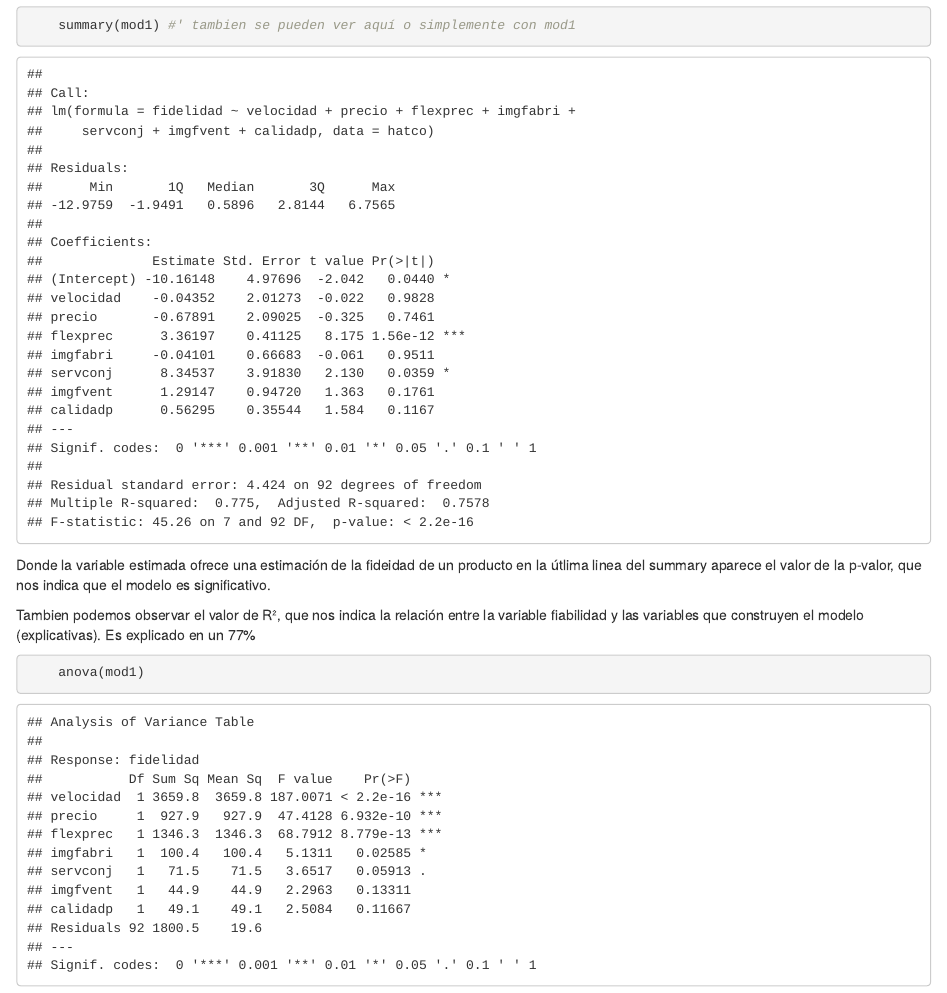
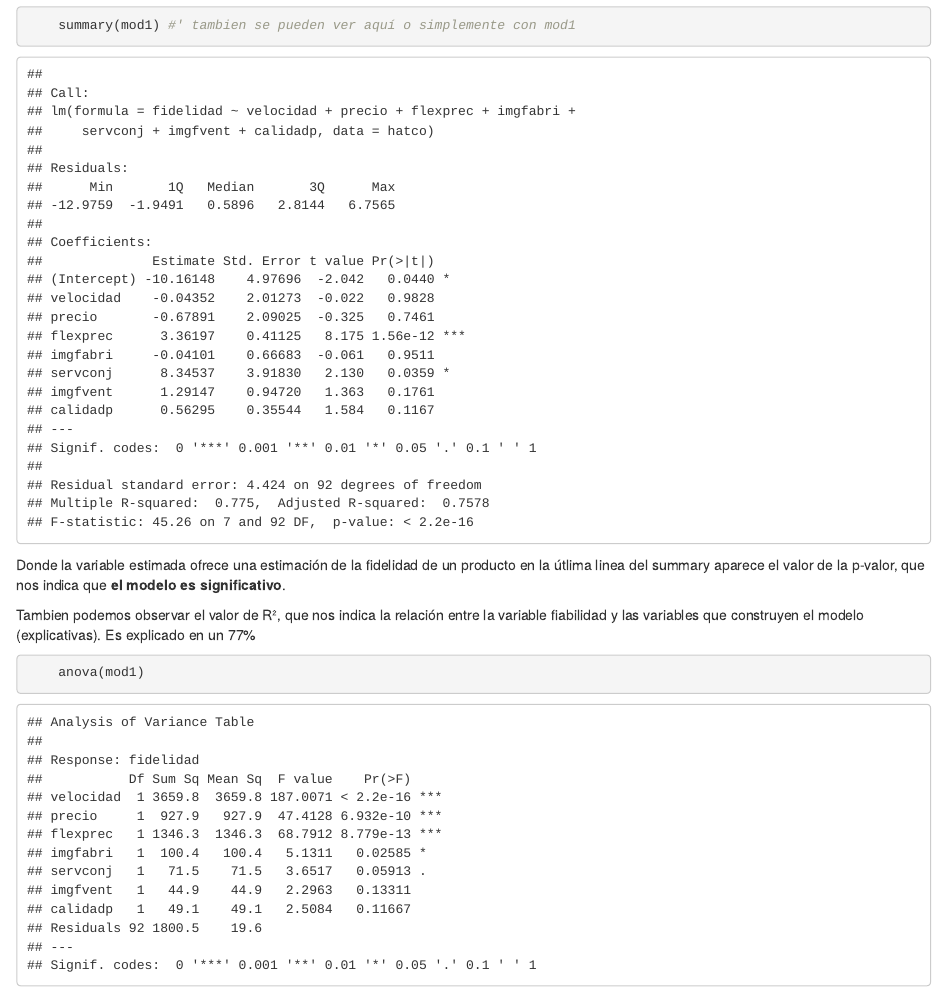
Before and after one commit to davidgc14/Estadistica-Computacional, an R Markdown document (Entregas/Entrega09/Entrega08.Rmd): the page in a window 1100 px wide, from 1470 px down. Rendered offline with R 4.5, knitr and Pandoc, with nearby package versions.

Commit message:
Añadidas ciertas notas de mejora

````diff
--- a/Entregas/Entrega09/Entrega08.Rmd
+++ b/Entregas/Entrega09/Entrega08.Rmd
@@ -54,9 +54,9 @@ Los valores estimados se obtienen de los coeficientes anteriores:
     summary(mod1) #' tambien se pueden ver aquí o simplemente con mod1
 ```
 
-Donde la variable estimada ofrece una estimación de la fideidad de un producto
+Donde la variable estimada ofrece una estimación de la fidelidad de un producto
 en la útlima linea del summary aparece el valor de la p-valor, que nos indica
-que el modelo es significativo.
+que **el modelo es significativo**.
 
 Tambien podemos observar el valor de R², que nos indica la relación entre
 la variable fiabilidad y las variables que construyen el modelo (explicativas). Es explicado en un 77%
````
Also changed, not shown: Entregas/Entrega09/Entrega08.Rmd (2 more changed lines).
